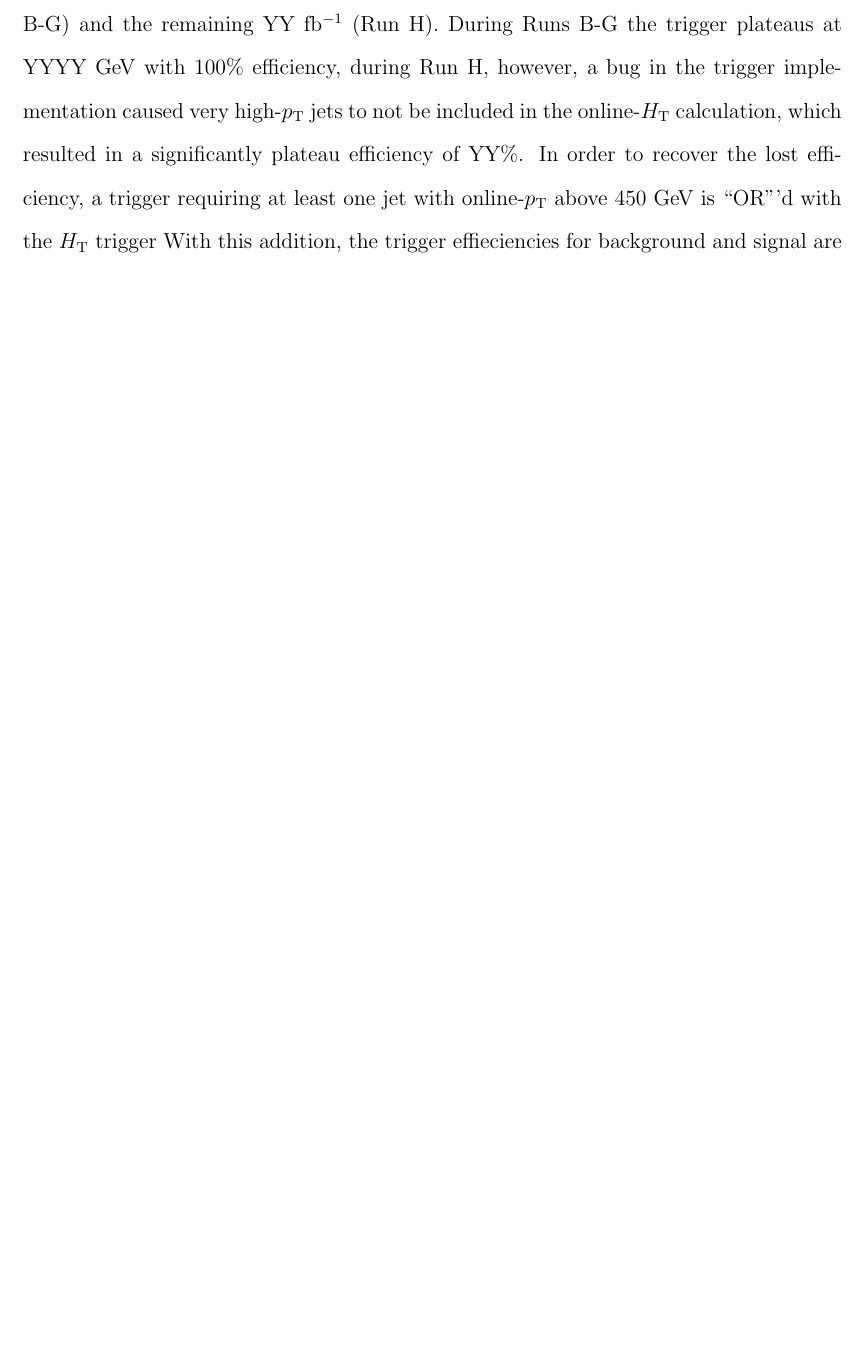
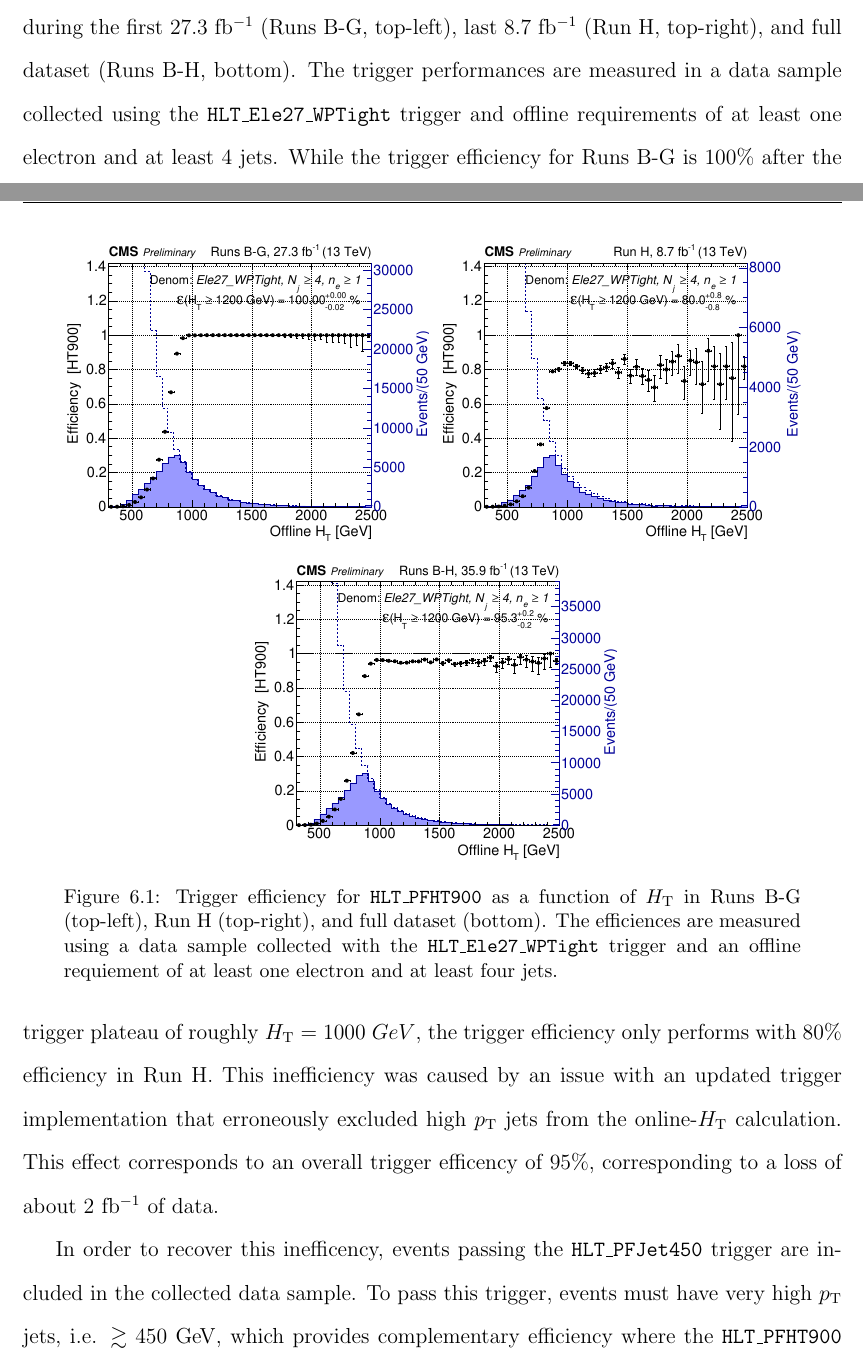
Before and after one commit to RohanBhandari/Dissertation, a LaTeX thesis (dissertation.tex, which reads sty/newcommands.tex, tex/event_selection.tex): part of page 58 of 99 before the commit and two parts of pages 59 and 60 of 103 after it, the two joined at a grey line, cut so that both start at the same text, the shorter picture padded with empty space. The pictures show the PDF file dissertation.pdf that the author committed with the source.

Commit message:
Updated trigger section

```diff
--- a/sty/newcommands.tex
+++ b/sty/newcommands.tex
@@ -1,3 +26,10 @@
+\newcommand{\kT}{\ensuremath{k_\mrm{T}}\xspace}
+\newcommand{\largeR}{large-$R$\xspace}
+\newcommand{\smallR}{small-$R$\xspace}
+\newcommand{\trigEle}{\texttt{HLT\_Ele27\_WPTight}\xspace}
+\newcommand{\trigHT}{\texttt{HLT\_PFHT900}\xspace}
+\newcommand{\trigJet}{\texttt{HLT\_PFJet450}\xspace}
+
 % Units
 \newcommand{\keV}{\ensuremath{\mrm{ke\kern -0.1em V}}\xspace}
 \newcommand{\MeV}{\ensuremath{\mrm{Me\kern -0.1em V}}\xspace}
--- a/tex/event_selection.tex
+++ b/tex/event_selection.tex
@@ -22,10 +22,4 @@ A final requirement for the baseline selection is that events must pass a series
 
 \end{section}
 
-\begin{section}{Trigger}
-% Story doesn't flow well. Information is out of order.
-In order to select events in data that pass the baseline selection, events are required to either have an online-\HT of at least 900 \GeV or at least one jet with online-\pT above 450~\GeV.
-Figure~\ref{trigger} shows the performance of the trigger during the first XX~\ifb (Runs B-G) and the remaining YY~\ifb (Run H).
-During Runs B-G the trigger plateaus at YYYY~\GeV with 100\% efficiency, during Run H, however, a bug in the trigger implementation caused very high-\pT jets to not be included in the online-\HT calculation, which resulted in a significantly plateau efficiency of YY\%.
-In order to recover the lost efficiency, a trigger requiring at least one jet with online-\pT above 450~\GeV is ``OR'''d with the \HT trigger
-With this addition, the trigger effieciencies for background and signal are >99\% for events with \HT>1200~\GeV, as shown in Figure~\ref{ORtriggers}.
+\begin{section}{Trigger Efficiency}
@@ -31,0 +31,29 @@ With this addition, the trigger effieciencies for background and signal are >99\
+The trigger performances are measured in a data sample collected using the \trigEle trigger and offline requirements of at least one electron and at least 4 jets.
+While the trigger efficiency for Runs B-G is 100\% after the trigger plateau of roughly $\HT = 1000~GeV$, the trigger efficiency only performs with 80\% efficiency in Run H.
+This inefficiency was caused by an issue with an updated trigger implementation that erroneously excluded high \pT jets from the online-\HT calculation.
+This effect corresponds to an overall trigger efficency of 95\%, corresponding to a loss of about 2~\ifb of data.
+
+\begin{figure}[tbp!]
+\centering
+\includegraphics[angle=0,width=0.45\columnwidth]{fig/trig_ht_runsbg.pdf}
+\includegraphics[angle=0,width=0.45\columnwidth]{fig/trig_ht_runh.pdf}
+\includegraphics[angle=0,width=0.45\columnwidth]{fig/trig_ht_runsbh.pdf}
+\caption{Trigger efficiency for \trigHT as a function of \HT in Runs B-G (top-left), Run H (top-right), and full dataset (bottom).
+The efficiences are measured using a data sample collected with the \trigEle trigger and an offline requiement of at least one electron and at least four jets.}
+\label{fig:ht_trigger}
+\end{figure}
+
+In order to recover this inefficency, events passing the \trigJet trigger are included in the collected data sample.
+To pass this trigger, events must have very high \pT jets, i.e. $\gtrsim 450~\GeV$, which provides complementary efficiency where the \trigHT trigger is inefficienct.
+Figure~\ref{fig:ht_jet_trigger} shows the performance as a function of \HT of the \trigJet trigger in Runs B-H (top-left) and the combination of the \trigHT and \trigJet in Run H (middle) and in the full dataset (bottom), measured with a dataset collected with \trigEle and offline requirements of at least one electron and at least 4 jets.
+The inclusion of the \trigJet trigger restores the overall trigger efficency to essentially 100\% in both Run H and the entire dataset.
+
+\begin{figure}[tbp!]
+\centering
+\includegraphics[angle=0,width=0.45\columnwidth]{fig/trig_jet_runsbh.pdf}
+\includegraphics[angle=0,width=0.45\columnwidth]{fig/trig_ht_jet_runh.pdf}
+\includegraphics[angle=0,width=0.45\columnwidth]{fig/trig_ht_jet_runsbh.pdf}
+\caption{Trigger efficiency as a function of \HT for \trigJet in the full dataset (top-left) and for the combination of \trigHT and \trigJet in Run H (top-right) and the full dataset (bottom).
+The efficiences are measured using a data sample collected with the \trigEle trigger and an offline requiement of at least one electron and at least four jets.}
+\label{fig:ht_jet_trigger}
+\end{figure}
@@ -32,3 +67,15 @@ With this addition, the trigger effieciencies for background and signal are >99\
+The measurements, shown in Figure~\ref{fig:kinvars_trigger} are done in a data sample collected with the \trigEle trigger and an offline requirement of at least one electron, at least four jets, and \baseHT.
+The resulting efficiencies are all consistent with 100\% and no kinematic bias is observed.
+
+\begin{figure}[tbp!]
+\centering
+\includegraphics[angle=0,width=0.45\columnwidth]{fig/trig_ht_jet_mj_runsbh.pdf}
+\includegraphics[angle=0,width=0.45\columnwidth]{fig/trig_ht_jet_njets_runsbh.pdf}
+\includegraphics[angle=0,width=0.45\columnwidth]{fig/trig_ht_jet_nb_runsbh.pdf}
+\caption{Trigger efficiency as a function of \MJ (top-left), \Njets (top-right), and \Nb (bottom) for the combination of the \trigHT and \trigJet triggers in the full dataset.
+The efficiencies are measured using a data sample collected using the \trigEle trigger and an offline requirement of at least one electron, at least four jets, and \baseHT.}
+\label{fig:kinvars_trigger}
+\end{figure}
 
 \end{section}
 
```
Also changed, not shown: dissertation.tex (+2 -1 lines), dissertation.pdf, fig/trig_ht_jet_mj_runsbh.pdf (added), fig/trig_ht_jet_nb_runsbh.pdf (added), fig/trig_ht_jet_njets_runsbh.pdf (added), fig/trig_ht_jet_runh.pdf (added), fig/trig_ht_jet_runsbh.pdf (added), fig/trig_ht_runh.pdf (added), fig/trig_ht_runsbg.pdf (added), fig/trig_ht_runsbh.pdf (added), fig/trig_jet_runsbh.pdf (added), sty/newcommands.tex (49 more changed lines), tex/event_selection.tex (38 more changed lines).
